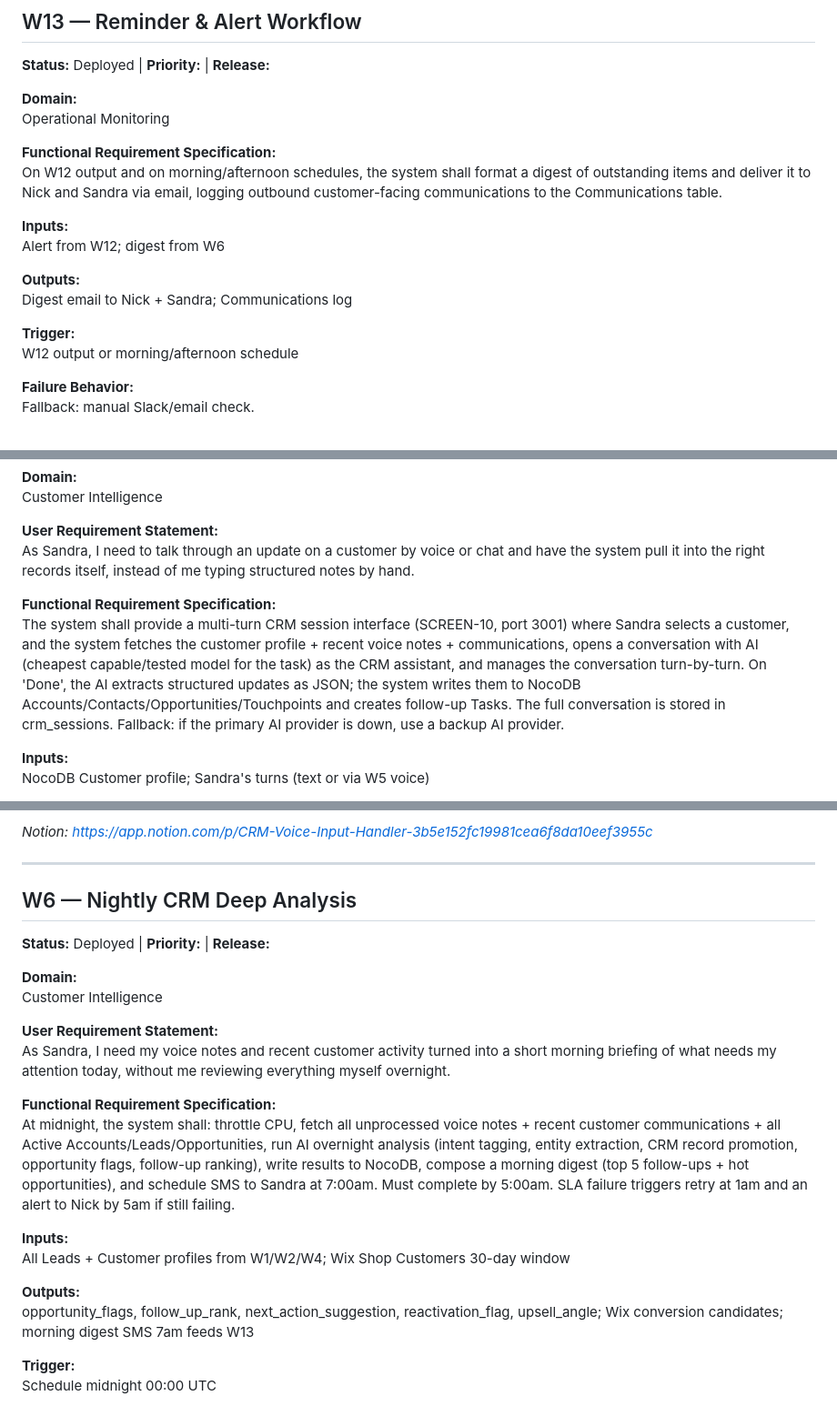
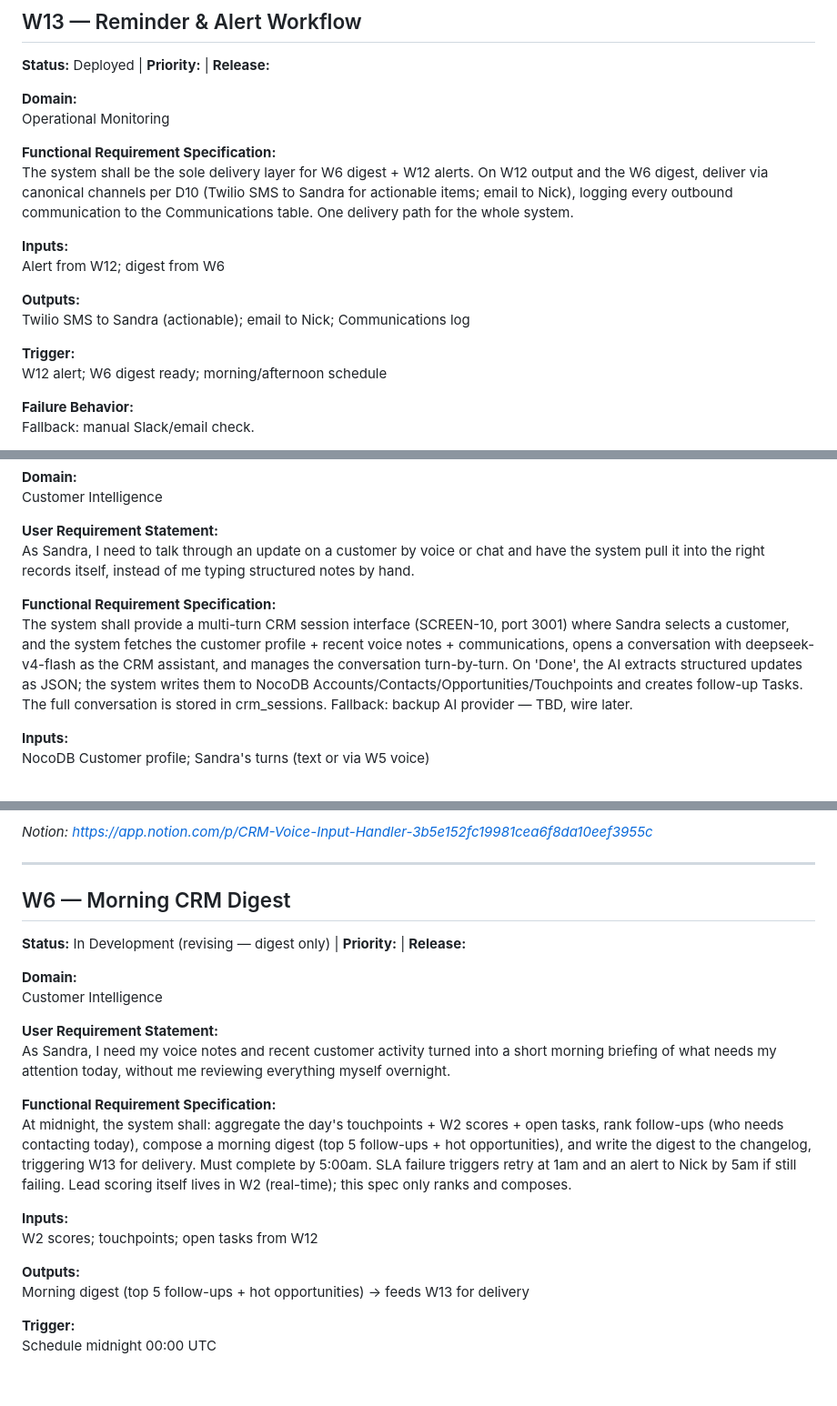
Before and after one commit to Snicker85022/huh-, a Markdown page: notion-export/clusters/workflows.md, 3 parts joined by grey strips. Shown at 91% size. Rendered like a GitHub page; blank space fills up the shorter version.

Commit message:
workflows: resolve W4 model, rewrite W6 digest-only, W13 sole delivery
- W4: primary = deepseek-v4-flash; backup TBD (Nick)
- W6: rename Morning CRM Digest, strip scoring (moved to W2), keep follow-up ranking; feeds W13
- W13: sole delivery layer (D10 channels), consumes W6 digest + W12 alerts

```diff
--- a/notion-export/clusters/workflows.md
+++ b/notion-export/clusters/workflows.md
@@ -121,16 +121,16 @@ _Notion: https://app.notion.com/p/Hourly-Review-Workflow-3b5e152fc19981f19281e11
 Operational Monitoring
 
 **Functional Requirement Specification:**
-On W12 output and on morning/afternoon schedules, the system shall format a digest of outstanding items and deliver it to Nick and Sandra via email, logging outbound customer-facing communications to the Communications table.
+The system shall be the sole delivery layer for W6 digest + W12 alerts. On W12 output and the W6 digest, deliver via canonical channels per D10 (Twilio SMS to Sandra for actionable items; email to Nick), logging every outbound communication to the Communications table. One delivery path for the whole system.
 
 **Inputs:**
 Alert from W12; digest from W6
 
 **Outputs:**
-Digest email to Nick + Sandra; Communications log
+Twilio SMS to Sandra (actionable); email to Nick; Communications log
 
 **Trigger:**
-W12 output or morning/afternoon schedule
+W12 alert; W6 digest ready; morning/afternoon schedule
 
 **Failure Behavior:**
 Fallback: manual Slack/email check.
@@ -262,7 +262,7 @@ Customer Intelligence
 As Sandra, I need to talk through an update on a customer by voice or chat and have the system pull it into the right records itself, instead of me typing structured notes by hand.
 
 **Functional Requirement Specification:**
-The system shall provide a multi-turn CRM session interface (SCREEN-10, port 3001) where Sandra selects a customer, and the system fetches the customer profile + recent voice notes + communications, opens a conversation with AI (cheapest capable/tested model for the task) as the CRM assistant, and manages the conversation turn-by-turn. On 'Done', the AI extracts structured updates as JSON; the system writes them to NocoDB Accounts/Contacts/Opportunities/Touchpoints and creates follow-up Tasks. The full conversation is stored in crm_sessions. Fallback: if the primary AI provider is down, use a backup AI provider.
+The system shall provide a multi-turn CRM session interface (SCREEN-10, port 3001) where Sandra selects a customer, and the system fetches the customer profile + recent voice notes + communications, opens a conversation with deepseek-v4-flash as the CRM assistant, and manages the conversation turn-by-turn. On 'Done', the AI extracts structured updates as JSON; the system writes them to NocoDB Accounts/Contacts/Opportunities/Touchpoints and creates follow-up Tasks. The full conversation is stored in crm_sessions. Fallback: backup AI provider — TBD, wire later.
 
 **Inputs:**
 NocoDB Customer profile; Sandra's turns (text or via W5 voice)
@@ -318,8 +318,8 @@ NO
 _Notion: https://app.notion.com/p/CRM-Voice-Input-Handler-3b5e152fc19981cea6f8da10eef3955c_
 
 ---
-## W6 — Nightly CRM Deep Analysis
-**Status:** Deployed | **Priority:**  | **Release:**
+## W6 — Morning CRM Digest
+**Status:** In Development (revising — digest only) | **Priority:**  | **Release:**
 
 **Domain:**
 Customer Intelligence
@@ -328,13 +328,13 @@ Customer Intelligence
 As Sandra, I need my voice notes and recent customer activity turned into a short morning briefing of what needs my attention today, without me reviewing everything myself overnight.
 
 **Functional Requirement Specification:**
-At midnight, the system shall: throttle CPU, fetch all unprocessed voice notes + recent customer communications + all Active Accounts/Leads/Opportunities, run AI overnight analysis (intent tagging, entity extraction, CRM record promotion, opportunity flags, follow-up ranking), write results to NocoDB, compose a morning digest (top 5 follow-ups + hot opportunities), and schedule SMS to Sandra at 7:00am. Must complete by 5:00am. SLA failure triggers retry at 1am and an alert to Nick by 5am if still failing.
+At midnight, the system shall: aggregate the day's touchpoints + W2 scores + open tasks, rank follow-ups (who needs contacting today), compose a morning digest (top 5 follow-ups + hot opportunities), and write the digest to the changelog, triggering W13 for delivery. Must complete by 5:00am. SLA failure triggers retry at 1am and an alert to Nick by 5am if still failing. Lead scoring itself lives in W2 (real-time); this spec only ranks and composes.
 
 **Inputs:**
-All Leads + Customer profiles from W1/W2/W4; Wix Shop Customers 30-day window
+W2 scores; touchpoints; open tasks from W12
 
 **Outputs:**
-opportunity_flags, follow_up_rank, next_action_suggestion, reactivation_flag, upsell_angle; Wix conversion candidates; morning digest SMS 7am feeds W13
+Morning digest (top 5 follow-ups + hot opportunities) → feeds W13 for delivery
 
 **Trigger:**
 Schedule midnight 00:00 UTC
```
